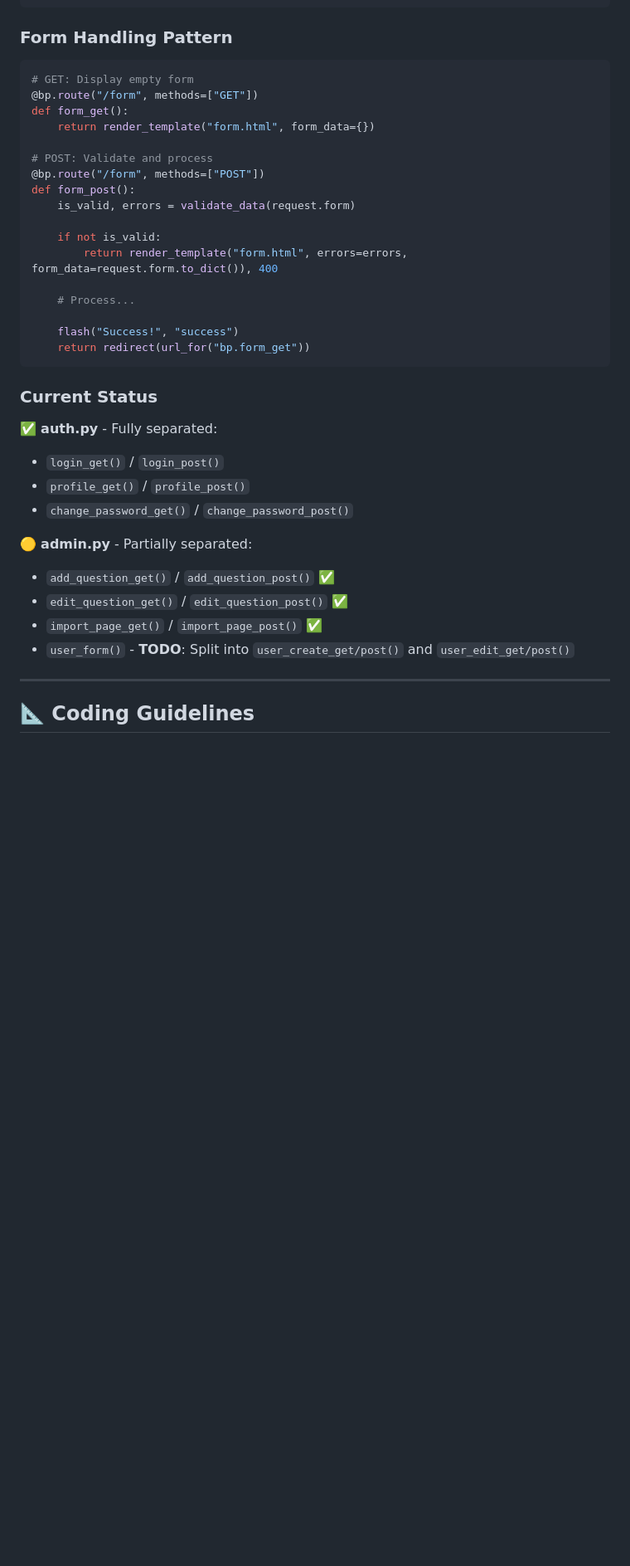
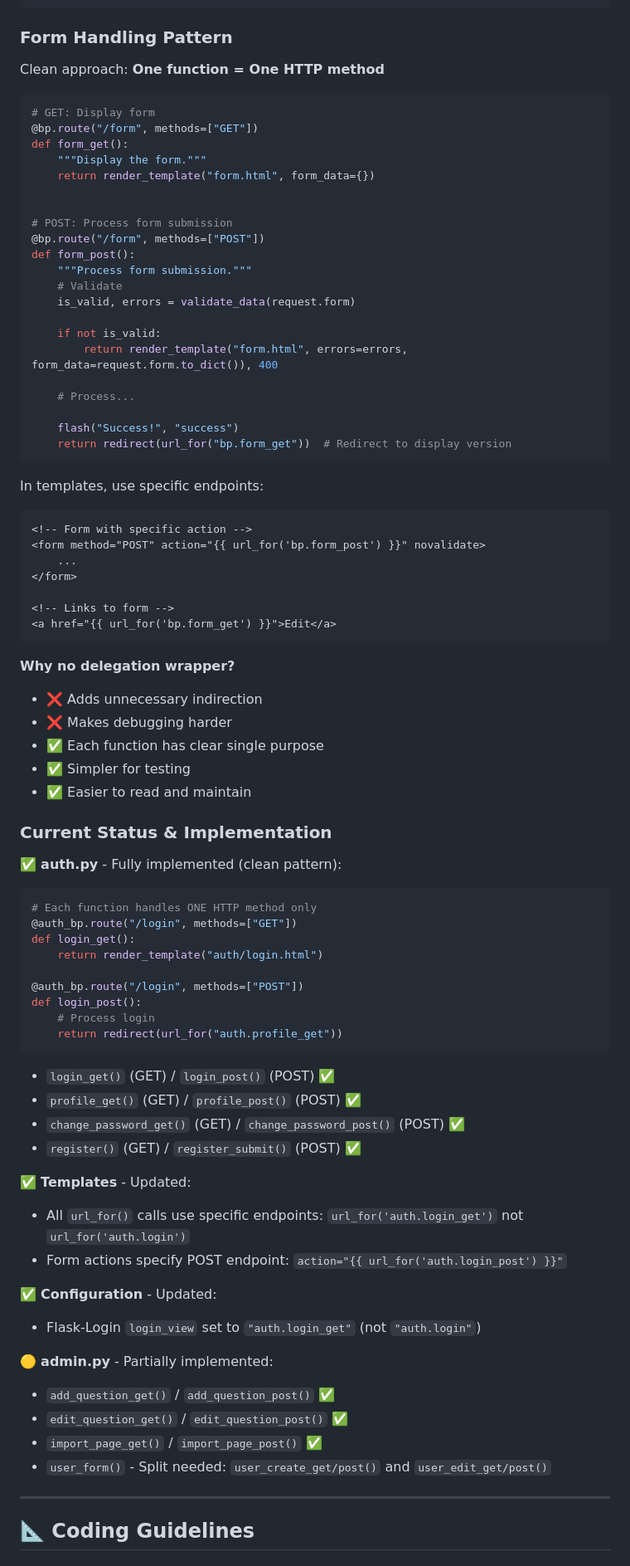
Before and after one commit to DoTienHai/LogicBoost, a Markdown page: .github/copilot-instructions.md, the part around the change. Shown at 83% size. GitHub-like rendering; blank space fills up the shorter version.

Commit message:
docs: update API routing rules with final clean pattern
- Update 'Current Status' section to show final implementation
- Document that each function handles ONE HTTP method
- Remove mention of delegation endpoints
- Update form handling pattern to show clean approach
- Add explanation of why no delegation wrapper is needed

````diff
--- a/.github/copilot-instructions.md
+++ b/.github/copilot-instructions.md
@@ -990,15 +990,21 @@ if success:
 
 ### Form Handling Pattern
 
+Clean approach: **One function = One HTTP method**
+
 ```python
-# GET: Display empty form
+# GET: Display form
 @bp.route("/form", methods=["GET"])
 def form_get():
+    """Display the form."""
     return render_template("form.html", form_data={})
 
-# POST: Validate and process
+
+# POST: Process form submission
 @bp.route("/form", methods=["POST"])
 def form_post():
+    """Process form submission."""
+    # Validate
     is_valid, errors = validate_data(request.form)
 
     if not is_valid:
@@ -1007,21 +1013,59 @@ def form_post():
     # Process...
 
     flash("Success!", "success")
-    return redirect(url_for("bp.form_get"))
+    return redirect(url_for("bp.form_get"))  # Redirect to display version
 ```
 
-### Current Status
+In templates, use specific endpoints:
+```html
+<!-- Form with specific action -->
+<form method="POST" action="{{ url_for('bp.form_post') }}" novalidate>
+    ...
+</form>
 
-✅ **auth.py** - Fully separated:
-- `login_get()` / `login_post()`
-- `profile_get()` / `profile_post()`
-- `change_password_get()` / `change_password_post()`
+<!-- Links to form -->
+<a href="{{ url_for('bp.form_get') }}">Edit</a>
+```
 
-🟡 **admin.py** - Partially separated:
+**Why no delegation wrapper?**
+- ❌ Adds unnecessary indirection
+- ❌ Makes debugging harder
+- ✅ Each function has clear single purpose
+- ✅ Simpler for testing
+- ✅ Easier to read and maintain
+
+### Current Status & Implementation
+
+✅ **auth.py** - Fully implemented (clean pattern):
+```python
+# Each function handles ONE HTTP method only
+@auth_bp.route("/login", methods=["GET"])
+def login_get():
+    return render_template("auth/login.html")
+
+@auth_bp.route("/login", methods=["POST"])
+def login_post():
+    # Process login
+    return redirect(url_for("auth.profile_get"))
+```
+
+- `login_get()` (GET) / `login_post()` (POST) ✅
+- `profile_get()` (GET) / `profile_post()` (POST) ✅
+- `change_password_get()` (GET) / `change_password_post()` (POST) ✅
+- `register()` (GET) / `register_submit()` (POST) ✅
+
+✅ **Templates** - Updated:
+- All `url_for()` calls use specific endpoints: `url_for('auth.login_get')` not `url_for('auth.login')`
+- Form actions specify POST endpoint: `action="{{ url_for('auth.login_post') }}"`
+
+✅ **Configuration** - Updated:
+- Flask-Login `login_view` set to `"auth.login_get"` (not `"auth.login"`)
+
+🟡 **admin.py** - Partially implemented:
 - `add_question_get()` / `add_question_post()` ✅
 - `edit_question_get()` / `edit_question_post()` ✅
 - `import_page_get()` / `import_page_post()` ✅
-- `user_form()` - **TODO**: Split into `user_create_get/post()` and `user_edit_get/post()`
+- `user_form()` - Split needed: `user_create_get/post()` and `user_edit_get/post()`
 
 ---
 
````
